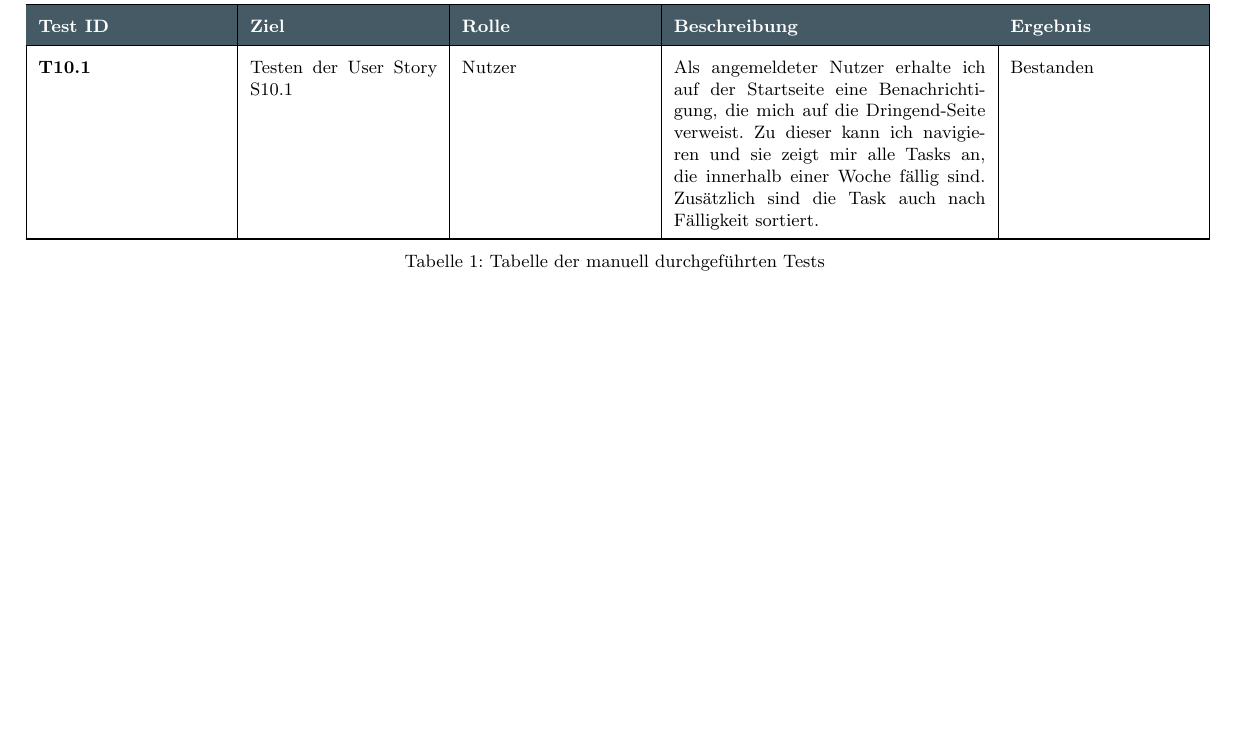
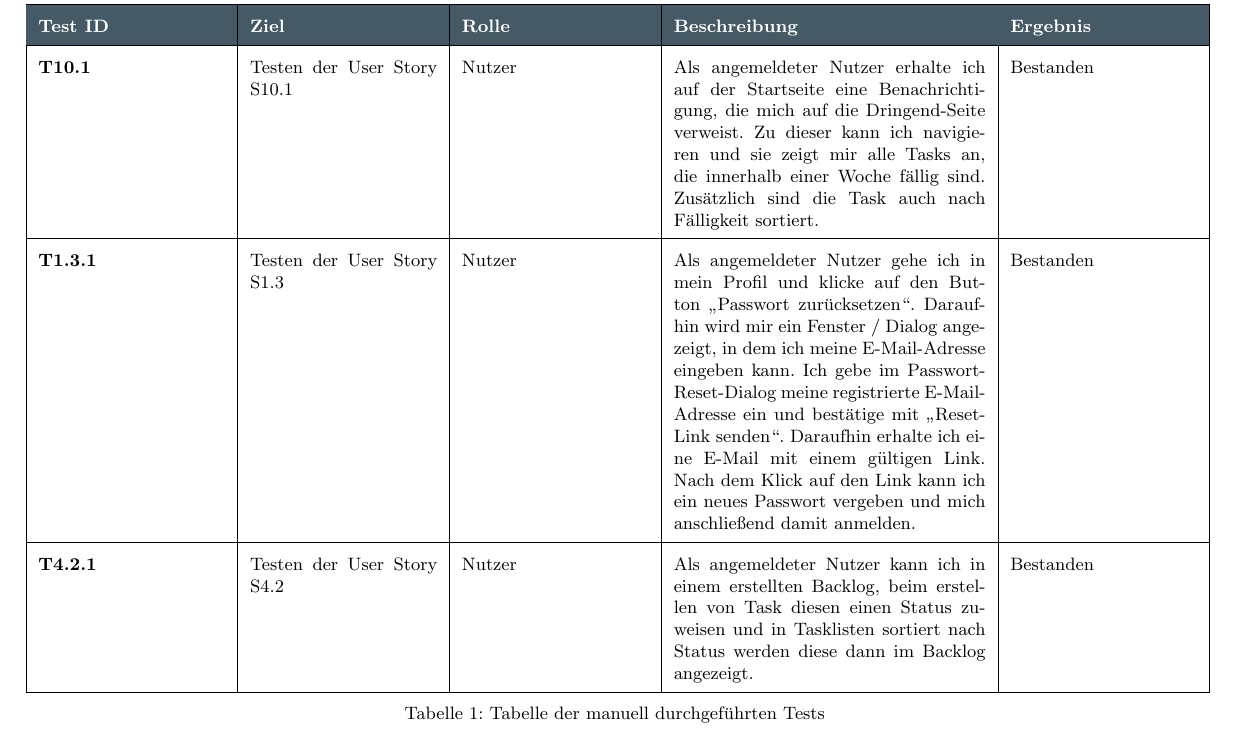
Before and after one commit to Madl211/scrumboard, a LaTeX document (abgabedokumente/Manuelle_Tests.tex): part of page 3 of 3, cut so that both start at the same text, the shorter picture padded with empty space. Compiled offline with pdfLaTeX.

Commit message:
Manuelle tests für 1.3 und 4.2 Hinzugefügt

```diff
--- a/abgabedokumente/Manuelle_Tests.tex
+++ b/abgabedokumente/Manuelle_Tests.tex
@@ -136,6 +136,18 @@
 	Bestanden
 	\\
 	\hline
+	\textbf{T1.3.1} &
+	Testen der User Story S1.3 &
+	Nutzer &
+	Als angemeldeter Nutzer gehe ich in mein Profil und klicke auf den Button „Passwort zurücksetzen“. Daraufhin wird mir ein Fenster / Dialog angezeigt, in dem ich meine E-Mail-Adresse eingeben kann. Ich gebe im Passwort-Reset-Dialog meine registrierte E-Mail-Adresse ein und bestätige mit „Reset-Link senden“. Daraufhin erhalte ich eine E-Mail mit einem gültigen Link. Nach dem Klick auf den Link kann ich ein neues Passwort vergeben und mich anschließend damit anmelden.&
+	Bestanden
+	\\
+	\hline
+	\textbf{T4.2.1} &
+	Testen der User Story S4.2 &
+	Nutzer &
+	Als angemeldeter Nutzer kann ich in einem erstellten Backlog, beim erstellen von Task diesen einen Status zuweisen und in Tasklisten sortiert nach Status werden diese dann im Backlog angezeigt.&
+	Bestanden
 \end{longtable}
 
 \end{document}
```
Also changed, not shown: abgabedokumente/Manuelle_Tests.pdf.
